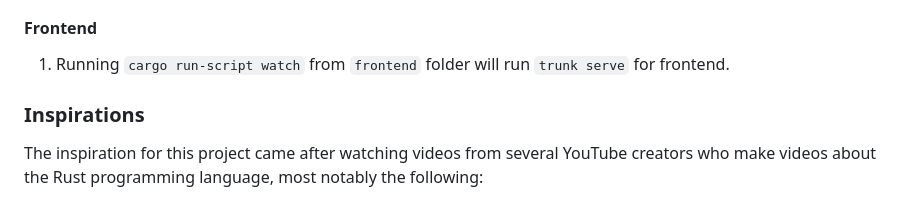
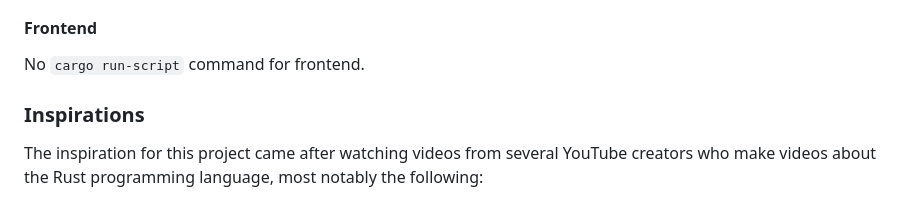
Before and after one commit to lalanikarim/rust_full_stack, a Markdown page: Readme.md, the part around the change. GitHub-like rendering.

```diff
--- a/Readme.md
+++ b/Readme.md
@@ -97,7 +97,7 @@ CREATE persons SET name = 'Karim'
 2. Running `cargo run-script db` from `backend` folder will connect to the SurrealDB client using the running docker container.
 
 #### Frontend
-1. Running `cargo run-script watch` from `frontend` folder will run `trunk serve` for frontend.
+No `cargo run-script` command for frontend.
 
 ### Inspirations
 
```
